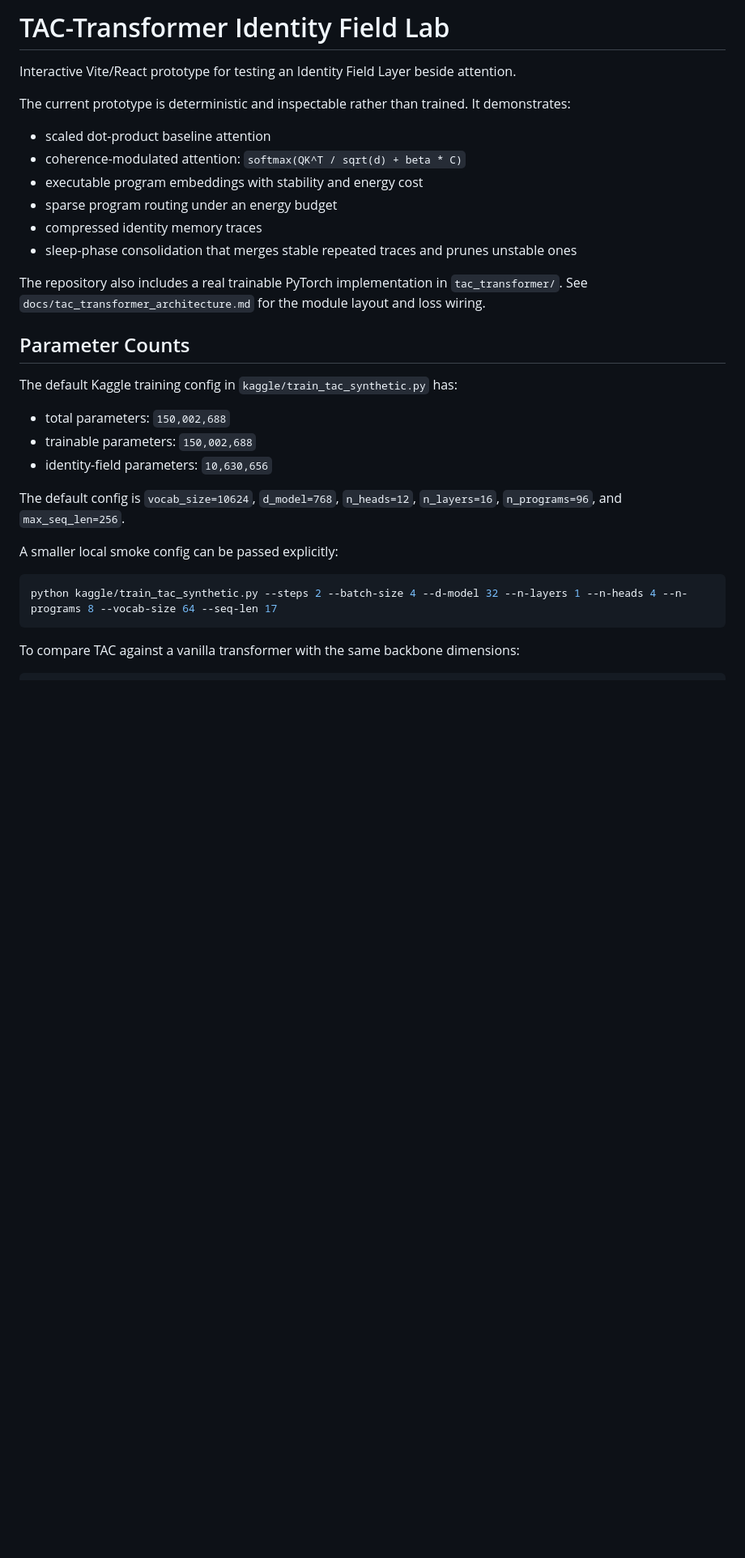
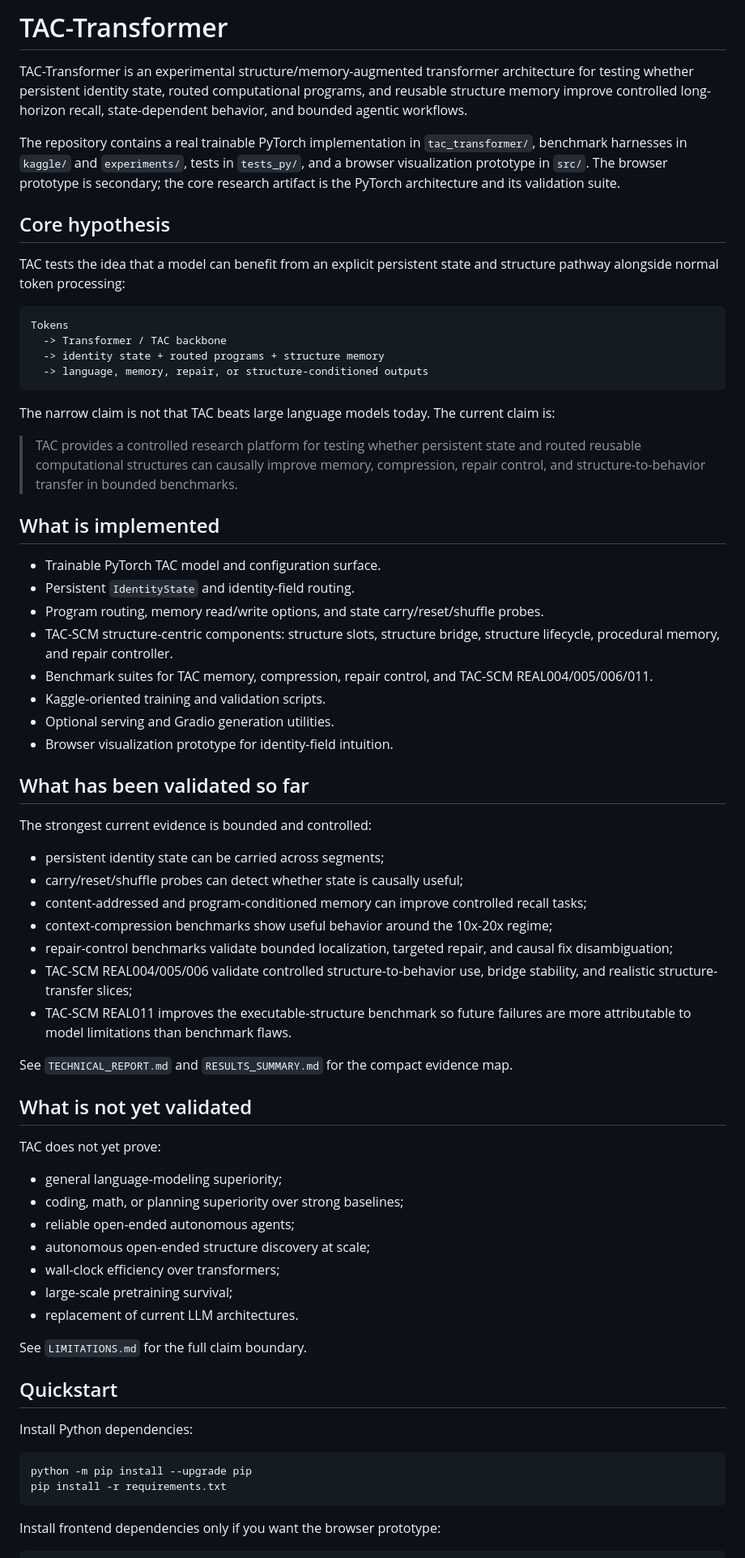
Before and after one commit to FPC-effortless/TAC-transformer, a Markdown page: README.md, the part around one of its changes. Shown at 81% size. Drawn GitHub-style; blank space fills up the shorter version.

Commit message:
docs: rewrite README for external reviewers

````diff
--- a/README.md
+++ b/README.md
@@ -1,34 +1,72 @@
-# TAC-Transformer Identity Field Lab
+# TAC-Transformer
 
-Interactive Vite/React prototype for testing an Identity Field Layer beside attention.
+TAC-Transformer is an experimental structure/memory-augmented transformer architecture for testing whether persistent identity state, routed computational programs, and reusable structure memory improve controlled long-horizon recall, state-dependent behavior, and bounded agentic workflows.
 
-The current prototype is deterministic and inspectable rather than trained. It demonstrates:
+The repository contains a real trainable PyTorch implementation in `tac_transformer/`, benchmark harnesses in `kaggle/` and `experiments/`, tests in `tests_py/`, and a browser visualization prototype in `src/`. The browser prototype is secondary; the core research artifact is the PyTorch architecture and its validation suite.
 
-- scaled dot-product baseline attention
-- coherence-modulated attention: `softmax(QK^T / sqrt(d) + beta * C)`
-- executable program embeddings with stability and energy cost
-- sparse program routing under an energy budget
-- compressed identity memory traces
-- sleep-phase consolidation that merges stable repeated traces and prunes unstable ones
+## Core hypothesis
 
-The repository also includes a real trainable PyTorch implementation in `tac_transformer/`. See `docs/tac_transformer_architecture.md` for the module layout and loss wiring.
+TAC tests the idea that a model can benefit from an explicit persistent state and structure pathway alongside normal token processing:
 
-## Parameter Counts
+```text
+Tokens
+  -> Transformer / TAC backbone
+  -> identity state + routed programs + structure memory
+  -> language, memory, repair, or structure-conditioned outputs
+```
 
-The default Kaggle training config in `kaggle/train_tac_synthetic.py` has:
+The narrow claim is not that TAC beats large language models today. The current claim is:
 
-- total parameters: `150,002,688`
-- trainable parameters: `150,002,688`
-- identity-field parameters: `10,630,656`
+> TAC provides a controlled research platform for testing whether persistent state and routed reusable computational structures can causally improve memory, compression, repair control, and structure-to-behavior transfer in bounded benchmarks.
 
-The default config is `vocab_size=10624`, `d_model=768`, `n_heads=12`, `n_layers=16`, `n_programs=96`, and `max_seq_len=256`.
+## What is implemented
 
-A smaller local smoke config can be passed explicitly:
+- Trainable PyTorch TAC model and configuration surface.
+- Persistent `IdentityState` and identity-field routing.
+- Program routing, memory read/write options, and state carry/reset/shuffle probes.
+- TAC-SCM structure-centric components: structure slots, structure bridge, structure lifecycle, procedural memory, and repair controller.
+- Benchmark suites for TAC memory, compression, repair control, and TAC-SCM REAL004/005/006/011.
+- Kaggle-oriented training and validation scripts.
+- Optional serving and Gradio generation utilities.
+- Browser visualization prototype for identity-field intuition.
+
+## What has been validated so far
+
+The strongest current evidence is bounded and controlled:
+
+- persistent identity state can be carried across segments;
+- carry/reset/shuffle probes can detect whether state is causally useful;
+- content-addressed and program-conditioned memory can improve controlled recall tasks;
+- context-compression benchmarks show useful behavior around the 10x-20x regime;
+- repair-control benchmarks validate bounded localization, targeted repair, and causal fix disambiguation;
+- TAC-SCM REAL004/005/006 validate controlled structure-to-behavior use, bridge stability, and realistic structure-transfer slices;
+- TAC-SCM REAL011 improves the executable-structure benchmark so future failures are more attributable to model limitations than benchmark flaws.
+
+See `TECHNICAL_REPORT.md` and `RESULTS_SUMMARY.md` for the compact evidence map.
+
+## What is not yet validated
+
+TAC does not yet prove:
+
+- general language-modeling superiority;
+- coding, math, or planning superiority over strong baselines;
+- reliable open-ended autonomous agents;
+- autonomous open-ended structure discovery at scale;
+- wall-clock efficiency over transformers;
+- large-scale pretraining survival;
+- replacement of current LLM architectures.
+
+See `LIMITATIONS.md` for the full claim boundary.
+
+## Quickstart
+
+Install Python dependencies:
 
 ```bash
-python kaggle/train_tac_synthetic.py --steps 2 --batch-size 4 --d-model 32 --n-layers 1 --n-heads 4 --n-programs 8 --vocab-size 64 --seq-len 17
+python -m pip install --upgrade pip
+pip install -r requirements.txt
 ```
 
-To compare TAC against a vanilla transformer with the same backbone dimensions:
+Install frontend dependencies only if you want the browser prototype:
 
 ```bash
````
Also changed, not shown: other parts of README.md (+36 -99 lines).
